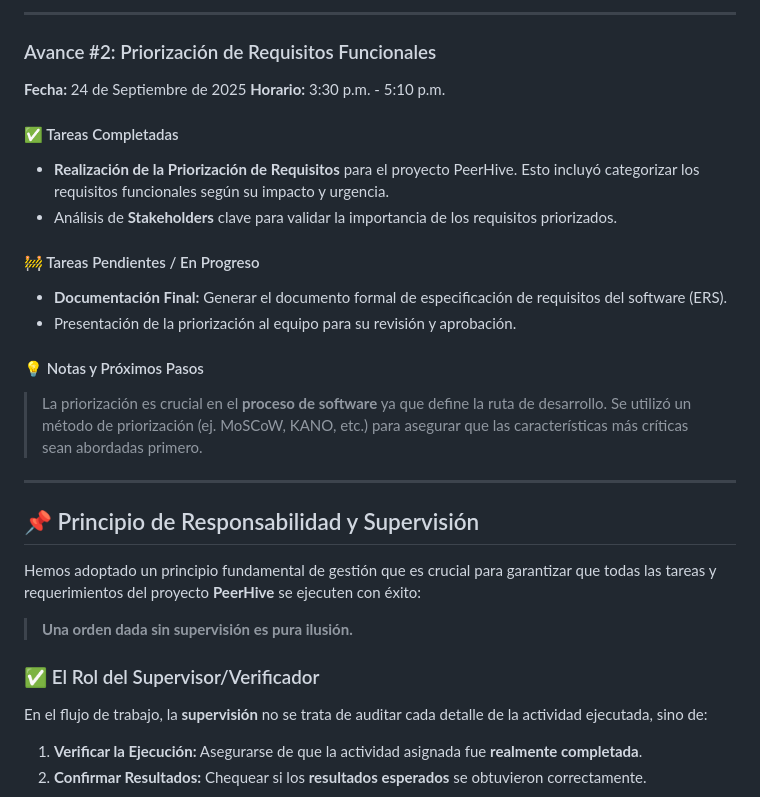
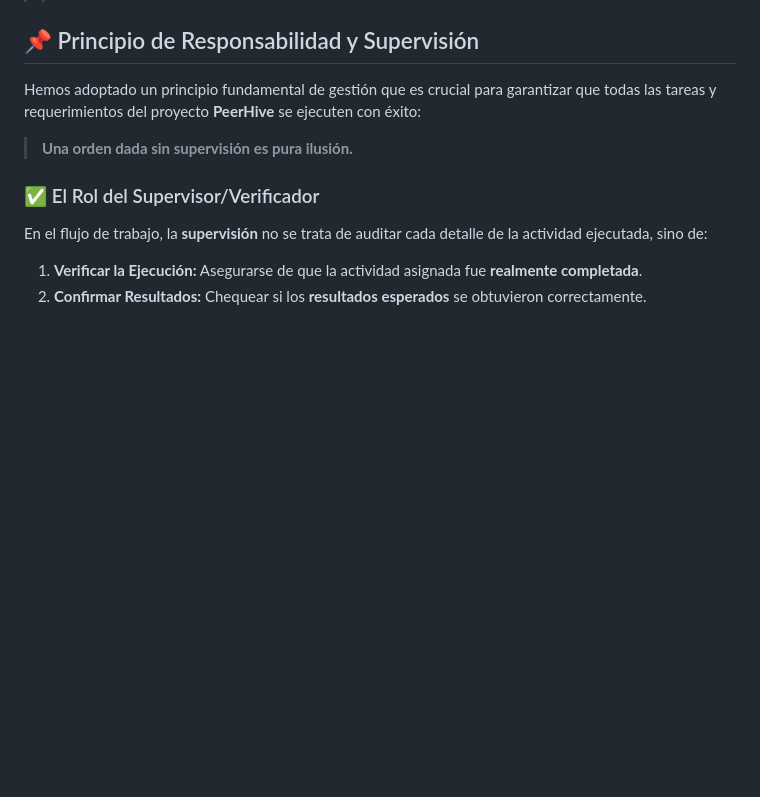
Before and after one commit to David-Alcocer/Equipo-6-Fundamentos-De-Software, a Markdown page: Gestión/Bitácora David Alcocer.md, the part around the change printed below. Rendered like a GitHub page; blank space fills up the shorter version.

```diff
--- a/Gestión/Bitácora David Alcocer.md
+++ b/Gestión/Bitácora David Alcocer.md
@@ -43,26 +84,4 @@ Este proyecto se enfoca en el **producto de software** y el diseño de la herram
 
----
-
-### Avance #2: Priorización de Requisitos Funcionales
-
-**Fecha:** 24 de Septiembre de 2025
-**Horario:** 3:30 p.m. - 5:10 p.m.
-
-#### ✅ Tareas Completadas
-
-* **Realización de la Priorización de Requisitos** para el proyecto PeerHive. Esto incluyó categorizar los requisitos funcionales según su impacto y urgencia.
-* Análisis de **Stakeholders** clave para validar la importancia de los requisitos priorizados.
-
-#### 🚧 Tareas Pendientes / En Progreso
-
-* **Documentación Final:** Generar el documento formal de especificación de requisitos del software (ERS).
-* Presentación de la priorización al equipo para su revisión y aprobación.
-
-#### 💡 Notas y Próximos Pasos
-
-> La priorización es crucial en el **proceso de software** ya que define la ruta de desarrollo. Se utilizó un método de priorización (ej. MoSCoW, KANO, etc.) para asegurar que las características más críticas sean abordadas primero.
-
----
 ## 📌 Principio de Responsabilidad y Supervisión
 
 Hemos adoptado un principio fundamental de gestión que es crucial para garantizar que todas las tareas y requerimientos del proyecto **PeerHive** se ejecuten con éxito:
```
Also changed, not shown: other parts of Gestión/Bitácora David Alcocer.md (+41 -0 lines).
